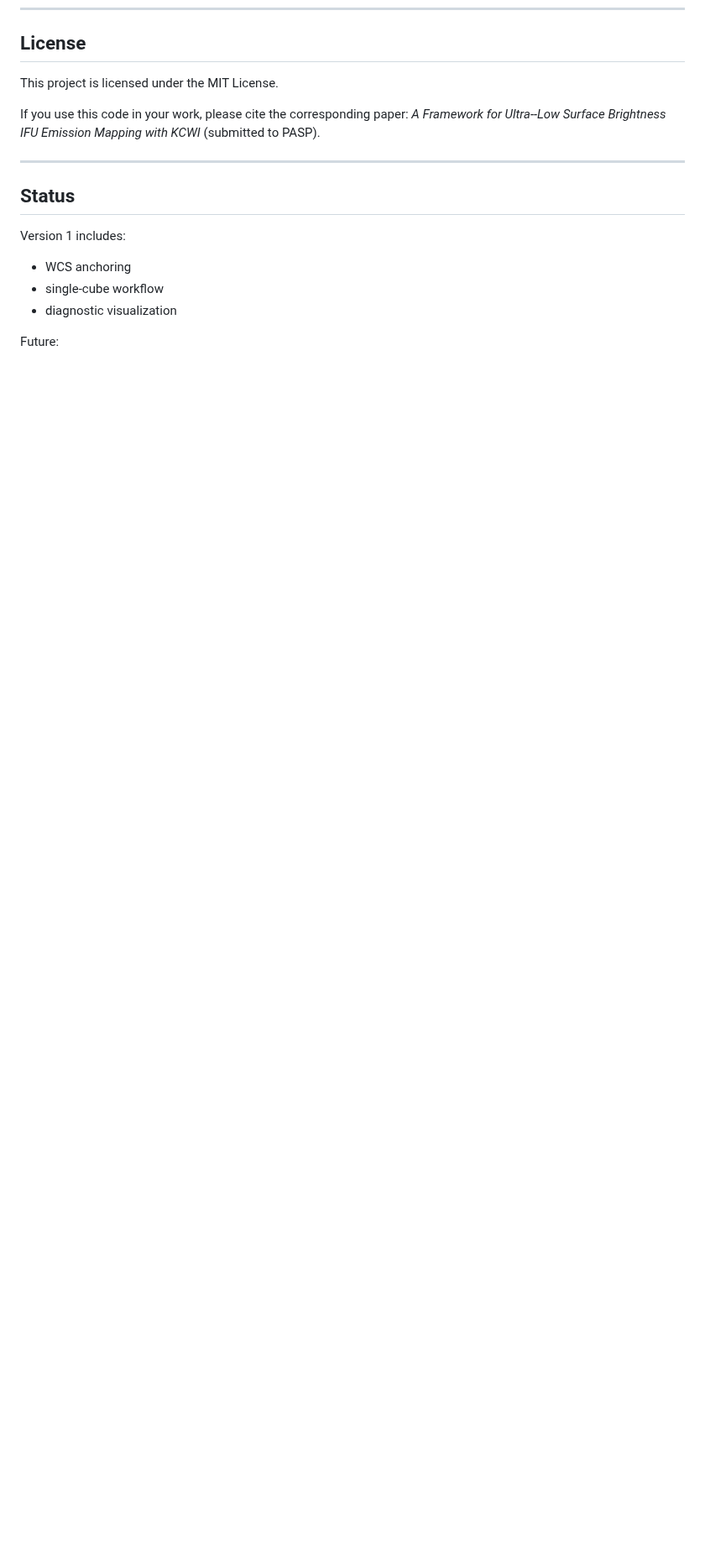
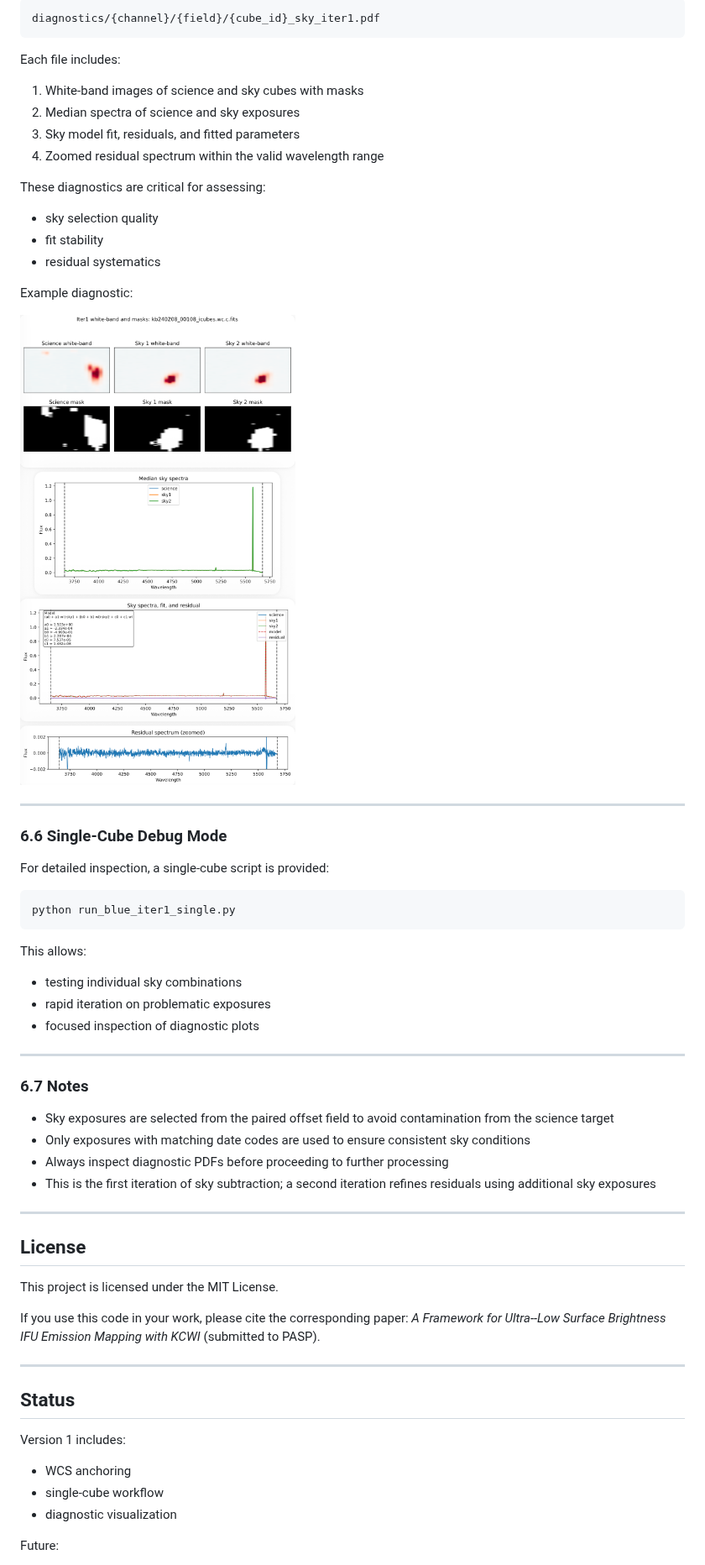
Before and after one commit to caridlin/kcwiulb, a Markdown page: README.md, the part around one of its changes. Shown at 84% size. Drawn GitHub-style; pictures changed too: examples/figures/kb240208_00108_sky_iter1.png (added); blank space fills up the shorter version.

Commit message:
Add sky subtraction step, diagnostics, and README updates

````diff
--- a/README.md
+++ b/README.md
@@ -326,3 +402,49 @@ These plots are useful for verifying:
+```text
+diagnostics/{channel}/{field}/{cube_id}_sky_iter1.pdf
+```
+
+Each file includes:
+
+1. White-band images of science and sky cubes with masks
+2. Median spectra of science and sky exposures
+3. Sky model fit, residuals, and fitted parameters
+4. Zoomed residual spectrum within the valid wavelength range
+
+These diagnostics are critical for assessing:
+- sky selection quality
+- fit stability
+- residual systematics
+
+Example diagnostic:
+
+![Sky Subtraction Diagnostic Example](examples/figures/kb240208_00108_sky_iter1.png)
+
+---
+
+### 6.6 Single-Cube Debug Mode
+
+For detailed inspection, a single-cube script is provided:
+
+```text
+python run_blue_iter1_single.py
+```
+
+This allows:
+- testing individual sky combinations
+- rapid iteration on problematic exposures
+- focused inspection of diagnostic plots
+
+---
+
+### 6.7 Notes
+
+- Sky exposures are selected from the paired offset field to avoid contamination from the science target
+- Only exposures with matching date codes are used to ensure consistent sky conditions
+- Always inspect diagnostic PDFs before proceeding to further processing
+- This is the first iteration of sky subtraction; a second iteration refines residuals using additional sky exposures
+
+---
+
 ## License
 
 This project is licensed under the MIT License.
````
Also changed, not shown: other parts of README.md (+76 -0 lines), 13 other files.
